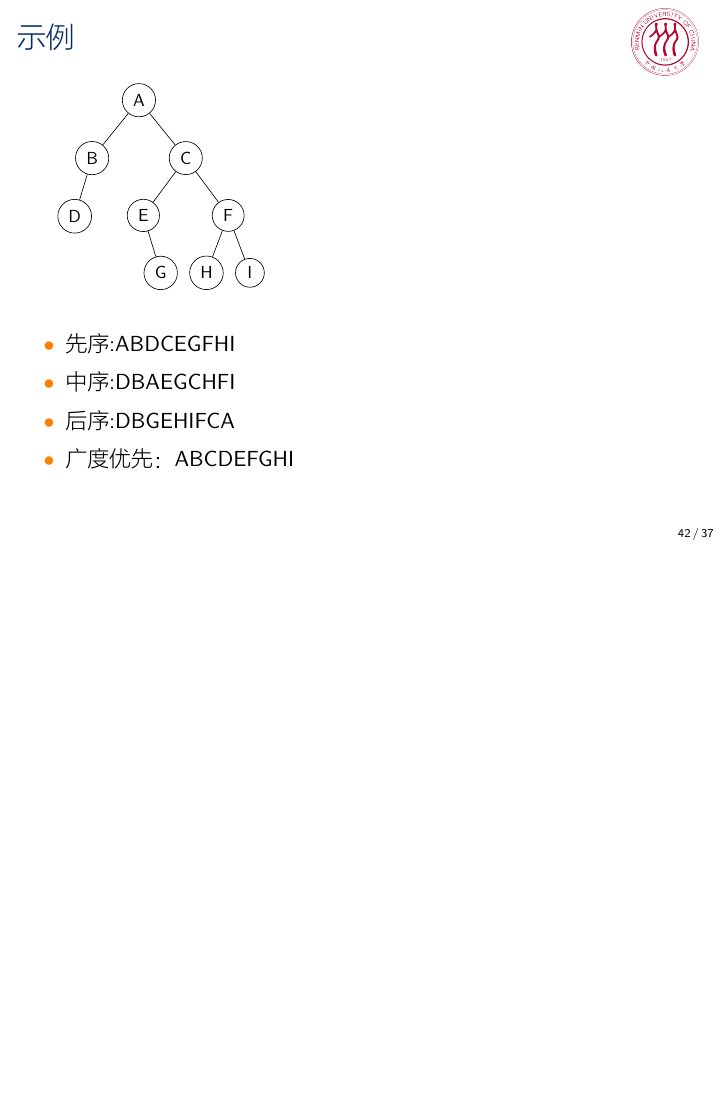
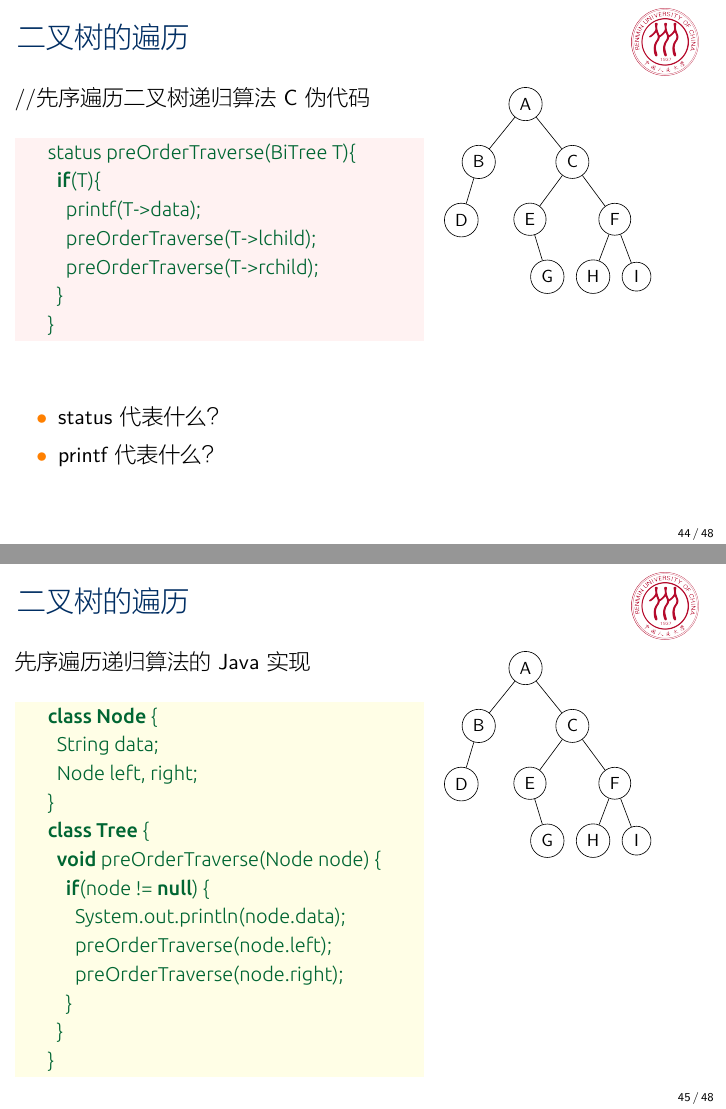
Before and after one commit to iamxiatian/course_ds, LaTeX slides (ds.tex, which reads tree.tex): page 42 of 42 before the commit and pages 44 and 45 of 48 after it, the two joined at a grey line, the shorter picture padded with empty space. The pictures show the PDF file ds.pdf that the author committed with the source.

Commit message:
编写遍历方法

```diff
--- a/tree.tex
+++ b/tree.tex
@@ -745,3 +746,69 @@
   \item 广度优先：ABCDEFGHI
   \end{itemize}
 \end{frame}
+
+\begin{frame}[fragile]
+  \frametitle{二叉树的遍历}
+  \begin{columns}[T]
+    \column{0.6\textwidth}
+    //先序遍历二叉树递归算法C伪代码
+    \begin{minted}[bgcolor=red!5, fontsize=\small]{c}
+      status preOrderTraverse(BiTree T){
+        if(T){
+          printf(T->data);
+          preOrderTraverse(T->lchild);
+          preOrderTraverse(T->rchild);
+        }
+      }
+    \end{minted}
+    \begin{itemize}
+    \item status代表什么？
+    \item printf代表什么？
+    \end{itemize}
+
+    \column{0.4\textwidth}
+    \scalebox{0.8}{
+      \begin{forest}
+        [A
+        [B [D] [{}, no edge, draw=none]]
+        [C [E [{}, no edge, draw=none] [G]] [F [H] [I]]]
+        ]
+      \end{forest}
+    }
+  \end{columns}
+\end{frame}
+
+
+\begin{frame}[fragile]
+  \frametitle{二叉树的遍历}
+  \begin{columns}[T]
+    \column{0.6\textwidth}
+    先序遍历递归算法的Java实现
+
+    \begin{minted}[bgcolor=yellow!10,fontsize=\small]{java}
+      class Node {
+        String data;
+        Node left, right;
+      }
+      class Tree {
+        void preOrderTraverse(Node node) {
+          if(node != null) {
+            System.out.println(node.data);
+            preOrderTraverse(node.left);
+            preOrderTraverse(node.right);
+          }
+        }
+      }
+    \end{minted}
+
+    \column{0.4\textwidth}
+    \scalebox{0.8}{
+      \begin{forest}
+        [A
+        [B [D] [{}, no edge, draw=none]]
+        [C [E [{}, no edge, draw=none] [G]] [F [H] [I]]]
+        ]
+      \end{forest}
+    }
+  \end{columns}
+\end{frame}
@@ -747,0 +840 @@
+        [A
@@ -747,0 +849,58 @@
+\begin{frame}[fragile]
+  \frametitle{二叉树的遍历:广度优先}
+  \begin{columns}[T]
+    \column{0.6\textwidth}
+    算法步骤：
+    \begin{itemize}
+    \item 访问节点
+    \item 从左到右依次访问儿子节点
+    \item 重复前一步骤
+    \end{itemize}
+
+    \begin{tikzpicture}[ n/.style={minimum width=1cm,minimum height=0.6cm, draw}]
+      \draw node[] (n0) {};
+      \foreach \x  [evaluate = \x as \xp using int(\x-1)] in {1, ..., 7}
+      \draw node[n, right=0 of n\xp](n\x) {};
+
+      \draw node[n, right=0 of n0] {A};
+    \end{tikzpicture}
+
+    \begin{tikzpicture}[ n/.style={minimum width=1cm,minimum height=0.6cm, draw}]
+      \draw node[] (n0) {};
+      \foreach \x  [evaluate = \x as \xp using int(\x-1)] in {1, ..., 7}
+      \draw node[n, right=0 of n\xp](n\x) {};
+
+      \draw node[n, right=0 of n1] {B} node[n, right=0 of n2]{C};
+    \end{tikzpicture}
+
+    \begin{tikzpicture}[ n/.style={minimum width=1cm,minimum height=0.6cm, draw}]
+      \draw node[] (n0) {};
+      \foreach \x  [evaluate = \x as \xp using int(\x-1)] in {1, ..., 7}
+      \draw node[n, right=0 of n\xp](n\x) {};
+
+      \draw node[n, right=0 of n2] {C} node[n, right=0 of n3]{D};
+    \end{tikzpicture}
+
+    .......
+
+    课堂练习：编程实现广度优先遍历。
+
+    \column{0.4\textwidth}
+    \scalebox{0.8}{
+      \begin{forest}
+        [A
+        [B [D] [{}, no edge, draw=none]]
+        [C [E [{}, no edge, draw=none] [G]] [F [H] [I]]]
+        ]
+      \end{forest}
+    }
+  \end{columns}
+
+\end{frame}
+
+\begin{frame}[fragile]
+  \frametitle{补充}
+  \begin{itemize}
+  \item 由一棵给定的二叉树可以获得三种遍历序列,同样,也可以由这些遍历序列来重新构
+    造二叉树。
+  \item 举例
@@ -747,0 +913,3 @@
+    树。
+  \end{itemize}
+\end{frame}
```
Also changed, not shown: ds.pdf, tree.tex (44 more changed lines).
